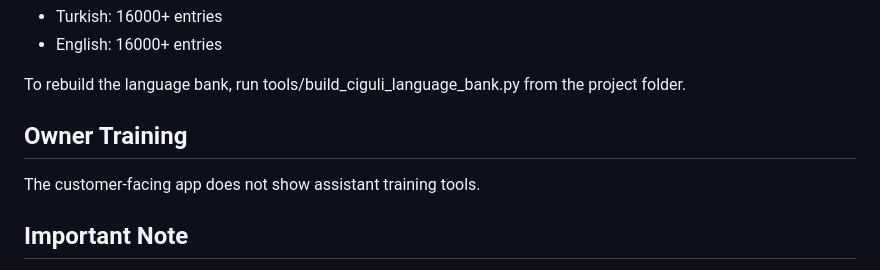
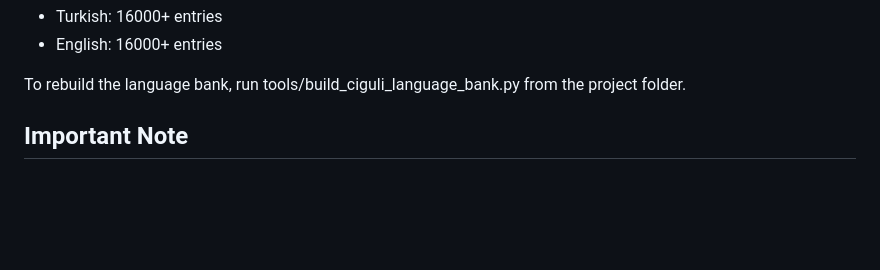
Before and after one commit to EKLC07/TR-Approach-Chart-Finder, a Markdown page: README.md, the part around the change. Drawn GitHub-style; blank space fills up the shorter version.

```diff
--- a/README.md
+++ b/README.md
@@ -88,10 +88,6 @@ Current starter target:
 
 To rebuild the language bank, run tools/build_ciguli_language_bank.py from the project folder.
 
-## Owner Training
-
-The customer-facing app does not show assistant training tools.
-
 
 ## Important Note
 
```
